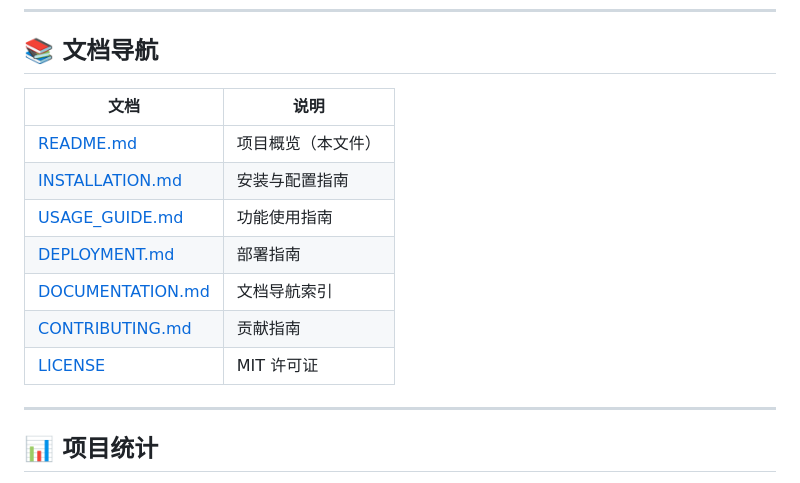
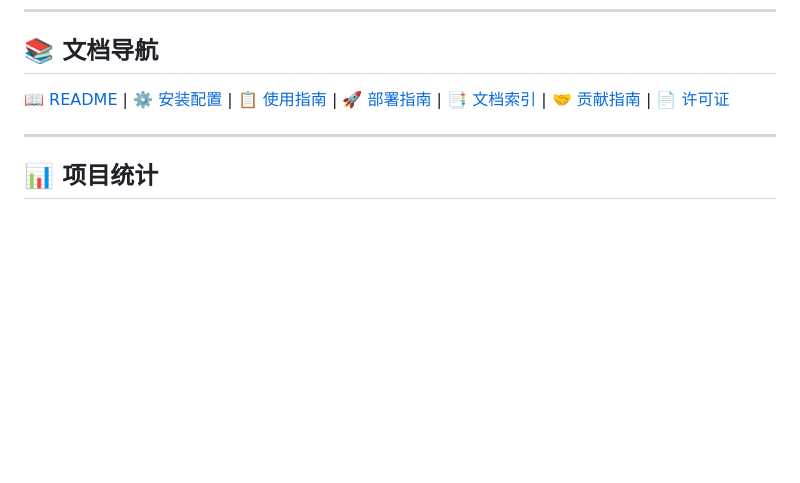
Before and after one commit to xbrooke/WeChatActivationManager, a Markdown page: README.md, the part around the change. Drawn GitHub-style; blank space fills up the shorter version.

Commit message:
更新 README.md

```diff
--- a/README.md
+++ b/README.md
@@ -99,15 +99,7 @@ wechat-activation-manager/
 
 ## 📚 文档导航
 
-| 文档 | 说明 |
-|------|------|
-| [README.md](./README.md) | 项目概览（本文件） |
-| [INSTALLATION.md](./INSTALLATION.md) | 安装与配置指南 |
-| [USAGE_GUIDE.md](./USAGE_GUIDE.md) | 功能使用指南 |
-| [DEPLOYMENT.md](./DEPLOYMENT.md) | 部署指南 |
-| [DOCUMENTATION.md](./DOCUMENTATION.md) | 文档导航索引 |
-| [CONTRIBUTING.md](./CONTRIBUTING.md) | 贡献指南 |
-| [LICENSE](./LICENSE) | MIT 许可证 |
+[📖 README](./README.md) | [⚙️ 安装配置](./INSTALLATION.md) | [📋 使用指南](./USAGE_GUIDE.md) | [🚀 部署指南](./DEPLOYMENT.md) | [📑 文档索引](./DOCUMENTATION.md) | [🤝 贡献指南](./CONTRIBUTING.md) | [📄 许可证](./LICENSE)
 
 ---
 
```
